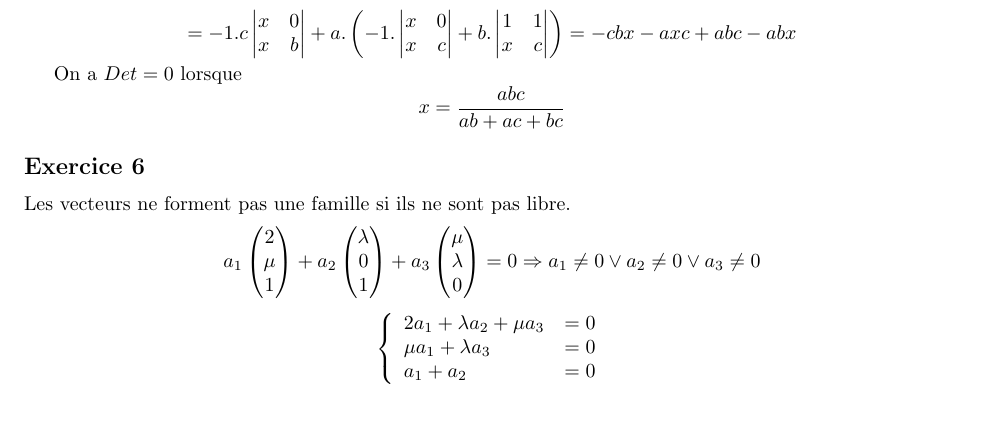
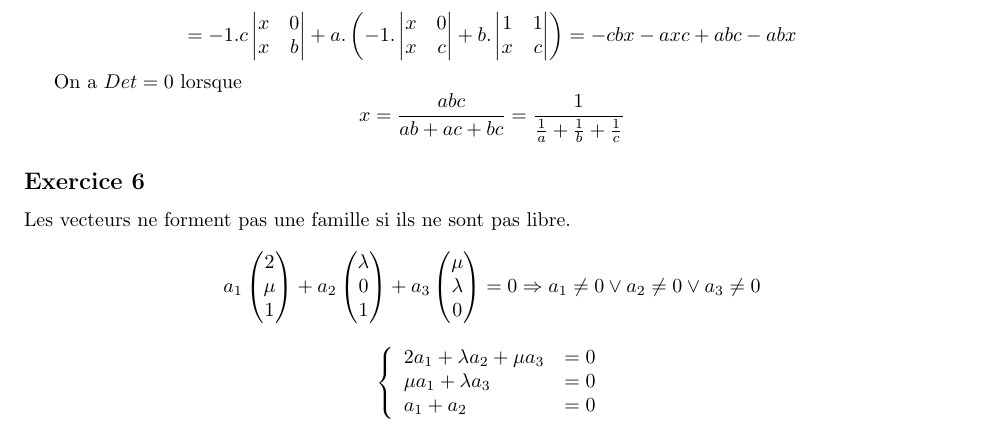
Before and after one commit to PAYRAULT/MPI, a LaTeX book (MEU202/TD/DM1MEU202_Sol.tex): part of page 4 of 4 before the commit and part of page 4 of 5 after it, cut so that both start at the same text. Compiled offline with pdfLaTeX.

Commit message:
MEU202 DM1 except ex4

```diff
--- a/MEU202/TD/DM1MEU202_Sol.tex
+++ b/MEU202/TD/DM1MEU202_Sol.tex
@@ -269,7 +269,7 @@ $$
 
 On a $Det=0$ lorsque
 $$
-x = \frac{abc}{ab+ac+bc}
+x = \frac{abc}{ab+ac+bc} = \frac{1}{\frac{1}{a}+\frac{1}{b}+\frac{1}{c}}
 $$
 
 \subsection*{Exercice 6}
```
